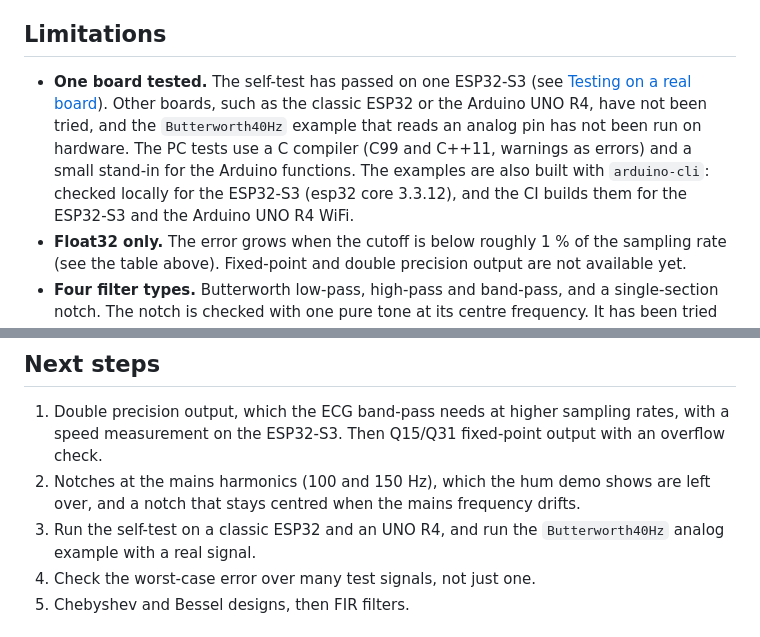
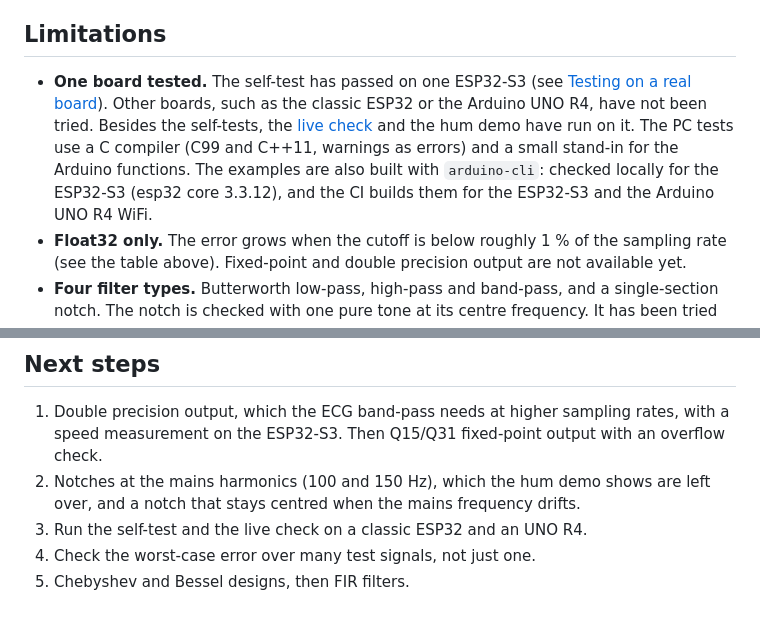
Before and after one commit to Madmaxcoder2612/filter2c, a Markdown page: README.md, 2 parts joined by grey strips. Rendered like a GitHub page.

```diff
--- a/README.md
+++ b/README.md
@@ -306,7 +344,7 @@ Fitting sine waves to the 47 samples in the screenshot gives these amplitudes, i
 
 ## Limitations
 
-- **One board tested.** The self-test has passed on one ESP32-S3 (see [Testing on a real board](#testing-on-a-real-board)). Other boards, such as the classic ESP32 or the Arduino UNO R4, have not been tried, and the `Butterworth40Hz` example that reads an analog pin has not been run on hardware. The PC tests use a C compiler (C99 and C++11, warnings as errors) and a small stand-in for the Arduino functions. The examples are also built with `arduino-cli`: checked locally for the ESP32-S3 (esp32 core 3.3.12), and the CI builds them for the ESP32-S3 and the Arduino UNO R4 WiFi.
+- **One board tested.** The self-test has passed on one ESP32-S3 (see [Testing on a real board](#testing-on-a-real-board)). Other boards, such as the classic ESP32 or the Arduino UNO R4, have not been tried. Besides the self-tests, the [live check](#live-check-with-the-boards-analog-input) and the hum demo have run on it. The PC tests use a C compiler (C99 and C++11, warnings as errors) and a small stand-in for the Arduino functions. The examples are also built with `arduino-cli`: checked locally for the ESP32-S3 (esp32 core 3.3.12), and the CI builds them for the ESP32-S3 and the Arduino UNO R4 WiFi.
 - **Float32 only.** The error grows when the cutoff is below roughly 1 % of the sampling rate (see the table above). Fixed-point and double precision output are not available yet.
 - **Four filter types.** Butterworth low-pass, high-pass and band-pass, and a single-section notch. The notch is checked with one pure tone at its centre frequency. It has been tried live on one ESP32-S3 (the hum demo). All four have passed the self-test on one ESP32-S3 (see the table in [Testing on a real board](#testing-on-a-real-board)).
 - **ECG filters are tight in float32.** The 0.5 to 40 Hz band-pass passes at 250 Hz and 500 Hz sampling with little margin and fails at 1 kHz (see the table above). On the board it used about 70 % of the error limit at 250 Hz. It has not been tested on real ECG data.
@@ -318,7 +356,7 @@ Fitting sine waves to the 47 samples in the screenshot gives these amplitudes, i
 
 1. Double precision output, which the ECG band-pass needs at higher sampling rates, with a speed measurement on the ESP32-S3. Then Q15/Q31 fixed-point output with an overflow check.
 2. Notches at the mains harmonics (100 and 150 Hz), which the hum demo shows are left over, and a notch that stays centred when the mains frequency drifts.
-3. Run the self-test on a classic ESP32 and an UNO R4, and run the `Butterworth40Hz` analog example with a real signal.
+3. Run the self-test and the live check on a classic ESP32 and an UNO R4.
 4. Check the worst-case error over many test signals, not just one.
 5. Chebyshev and Bessel designs, then FIR filters.
 
```
Also changed, not shown: other parts of README.md (+41 -3 lines), CHANGELOG.md (+3 -0 lines), NOTICE.md (+4 -0 lines), docs/images/live-check-40hz.png (added), 15 other files.
